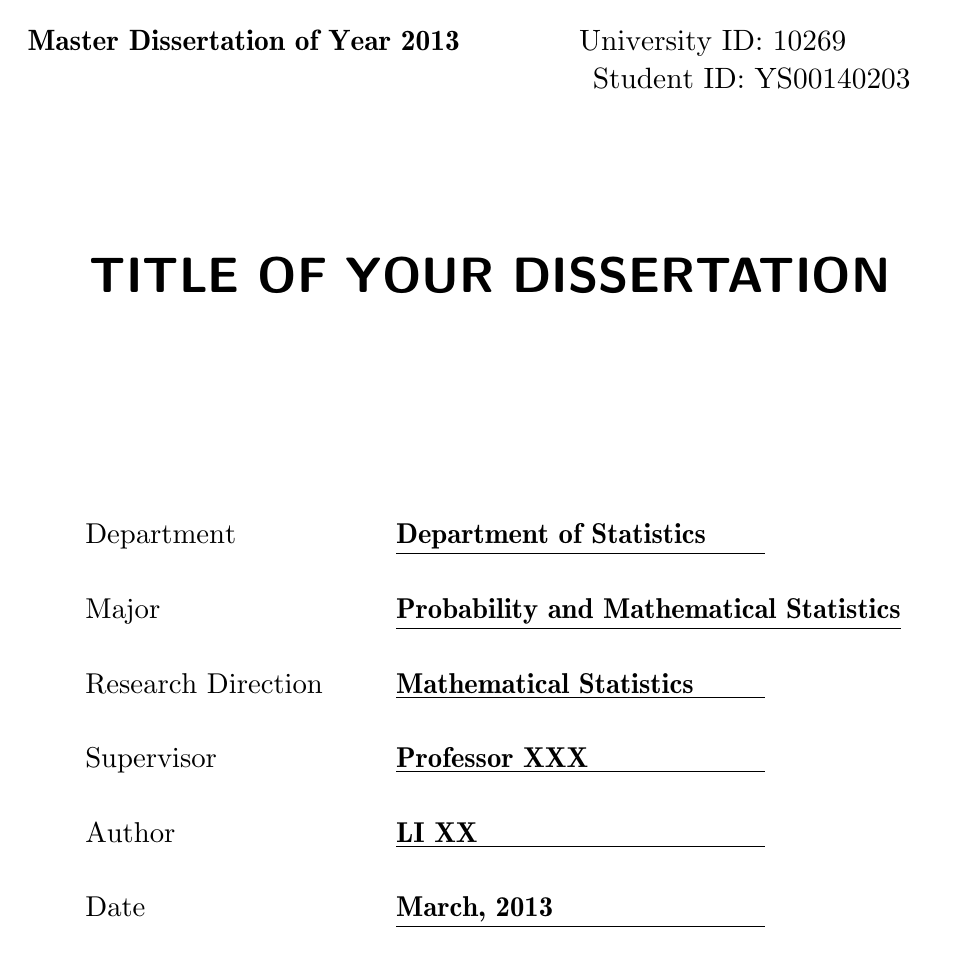
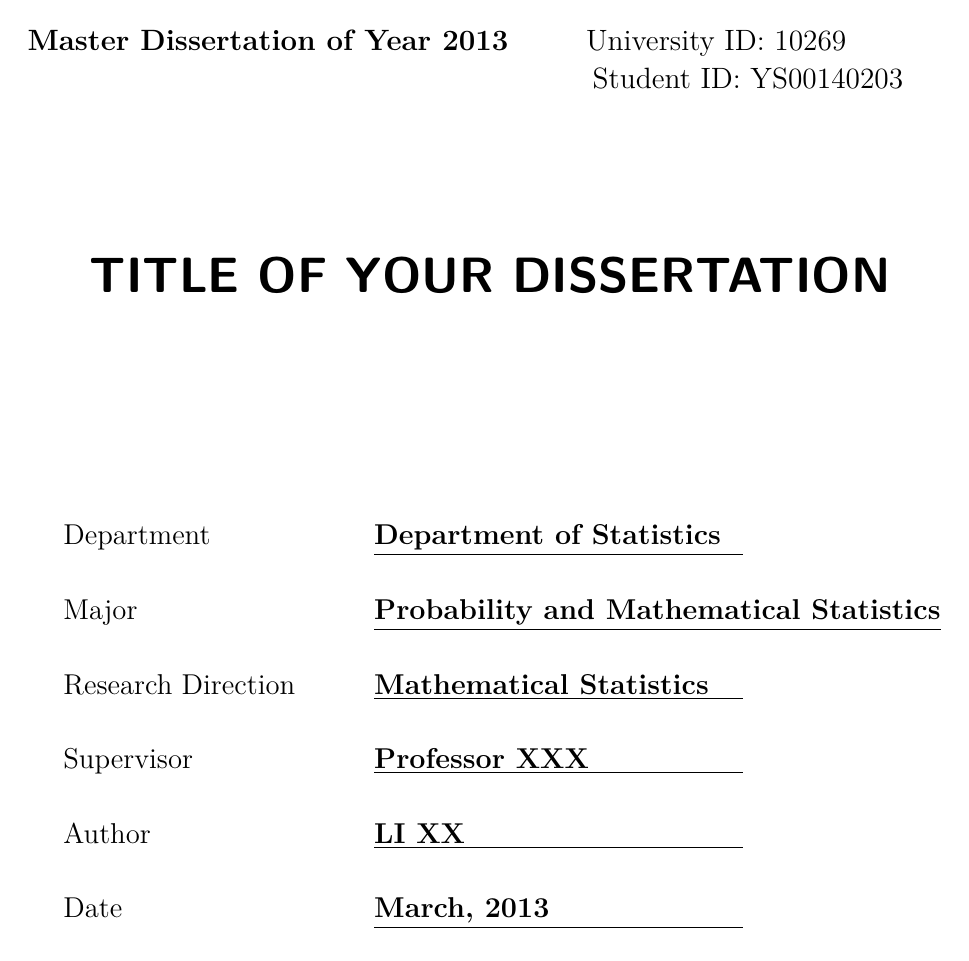
Before and after one commit to fentensoft/ecnu-latex, a LaTeX thesis (main.tex, which reads setup/ECNU_pks.tex): page 2 of 36. Compiled offline with XeLaTeX; a missing font is replaced by an installed copy or a similar font.

Commit message:
There is no need to set main font manually, use fontspec default configuration.
Signed-off-by: Tony Liu <388848@163.com>

```diff
--- a/setup/ECNU_pks.tex
+++ b/setup/ECNU_pks.tex
@@ -5,7 +5,7 @@
 %                   加载必要的宏包                             %
 %%%%%%%%%%%%%%%%%%%%%%%%%%%%%%%%%%%%%%%%%%%%%%%%%%%%%%%%%%%%%%%%
 \usepackage{xltxtra}
-\setmainfont[BoldFont=黑体]{宋体}
+%\setmainfont[BoldFont=黑体]{宋体}
 
 \usepackage{amsmath,amsthm,amssymb,latexsym,xcolor}   % 使用AMS数学公式符号字体定理,页眉,扩展的color
 \newcommand\hmmax{0} % default 3
```
